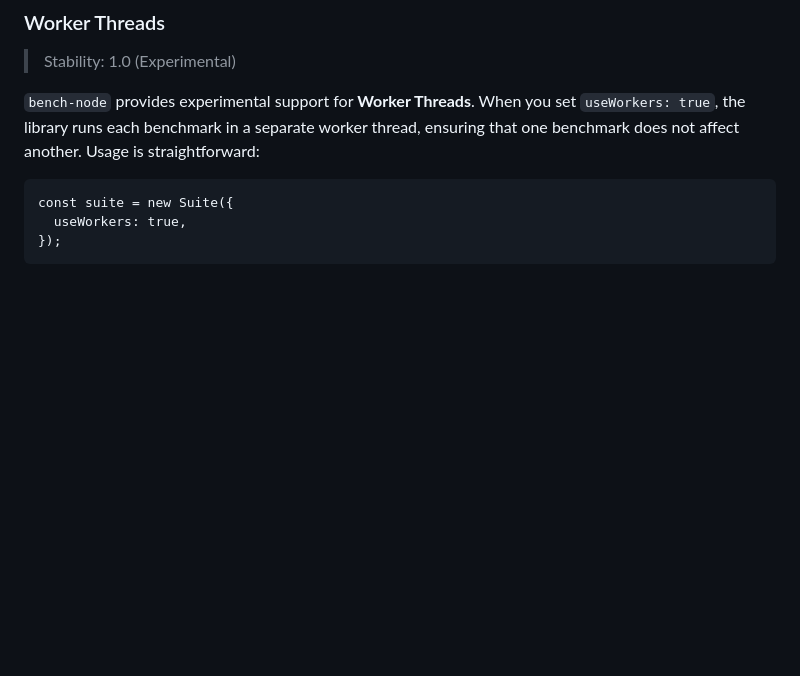
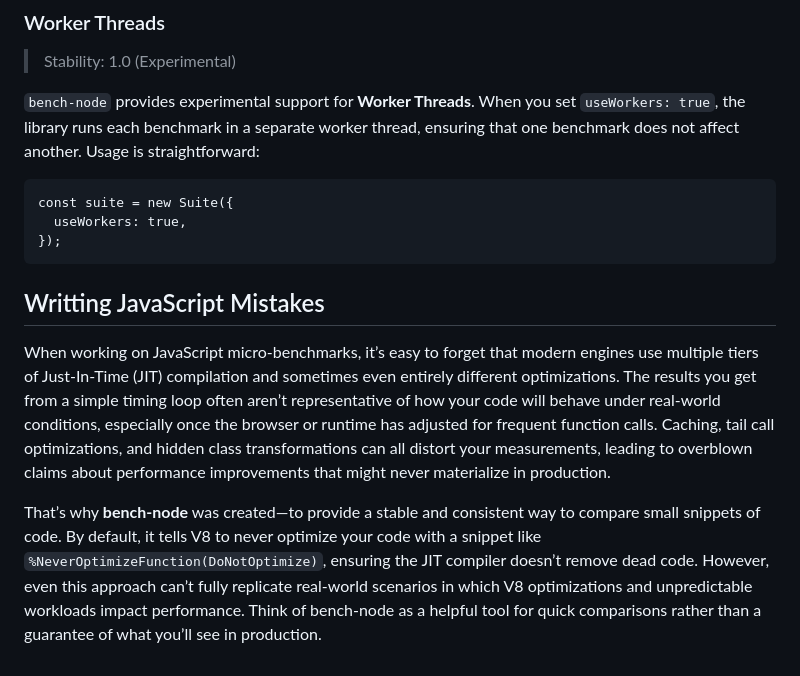
Before and after one commit to RafaelGSS/bench-node, a Markdown page: README.md, the part around the change. Rendered like a GitHub page; blank space fills up the shorter version.

Commit message:
doc: add initial writting js mistakes section

````diff
--- a/README.md
+++ b/README.md
@@ -429,3 +429,21 @@ const suite = new Suite({
   useWorkers: true,
 });
 ```
+
+## Writting JavaScript Mistakes
+
+When working on JavaScript micro-benchmarks, it’s easy to forget that modern engines use
+multiple tiers of Just-In-Time (JIT) compilation and sometimes even entirely different
+optimizations. The results you get from a simple timing loop often aren’t representative
+of how your code will behave under real-world conditions, especially once the browser or
+runtime has adjusted for frequent function calls. Caching, tail call optimizations,
+and hidden class transformations can all distort your measurements, leading to overblown
+claims about performance improvements that might never materialize in production.
+
+That’s why **bench-node** was created—to provide a stable and consistent way to compare
+small snippets of code. By default, it tells V8 to never optimize your code with a
+snippet like `%NeverOptimizeFunction(DoNotOptimize)`, ensuring the JIT compiler doesn’t
+remove dead code. However, even this approach can’t fully replicate real-world scenarios
+in which V8 optimizations and unpredictable workloads impact performance. Think of
+bench-node as a helpful tool for quick comparisons rather than a guarantee of what you’ll
+see in production.
````
